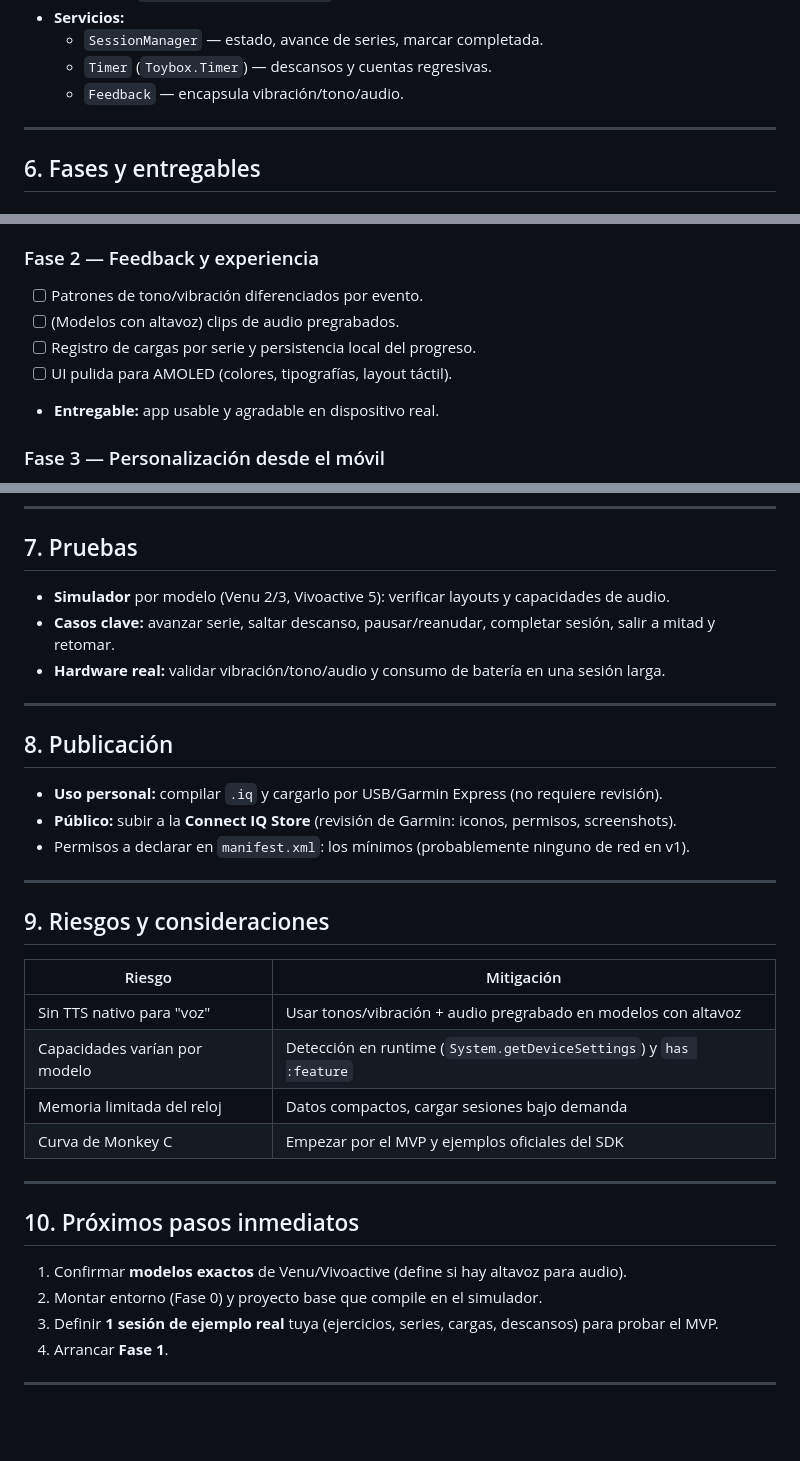
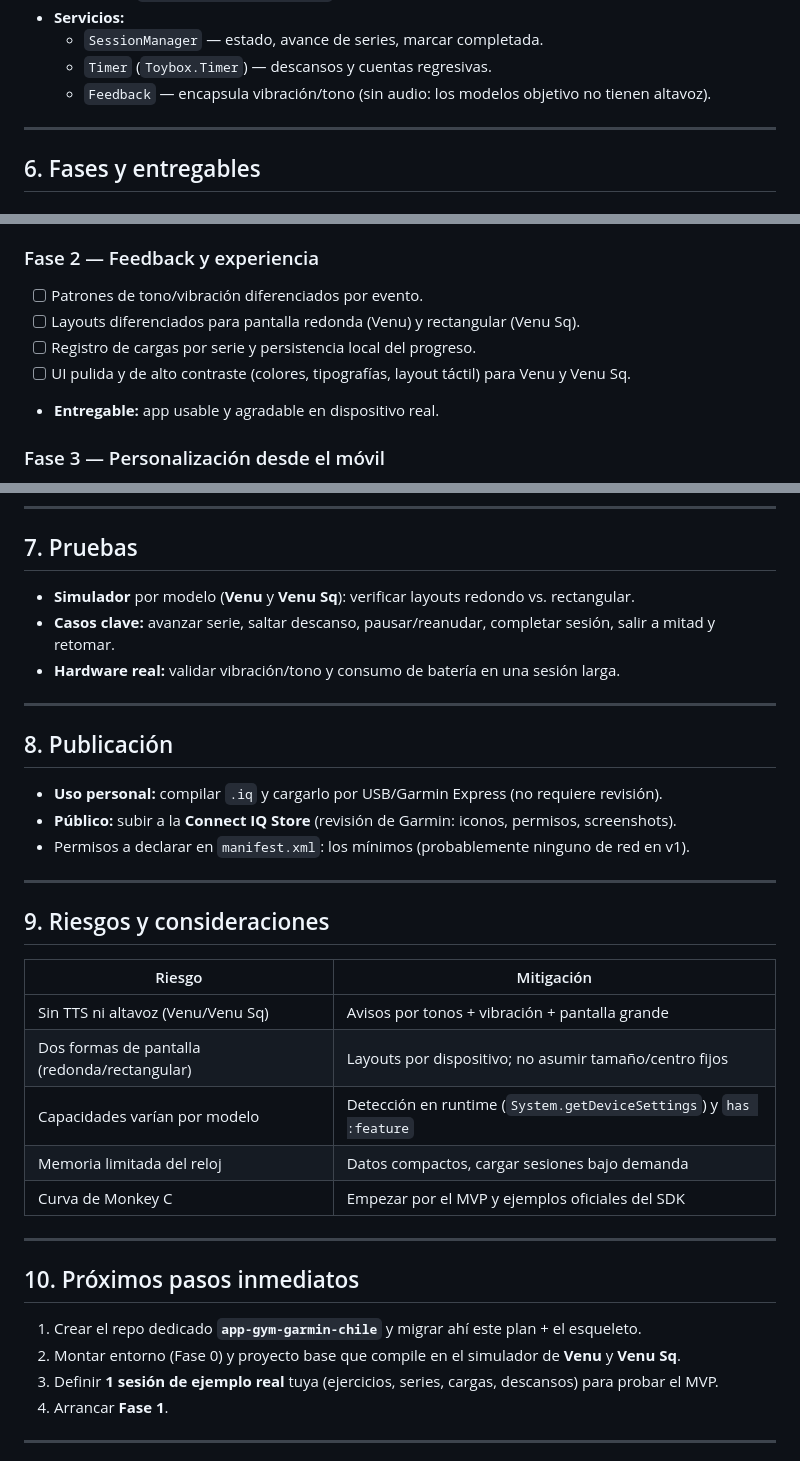
Before and after one commit to tingado/tingado93, a Markdown page: PLAN.md, 3 parts joined by grey strips. Rendered like a GitHub page; blank space fills up the shorter version.

```diff
--- a/PLAN.md
+++ b/PLAN.md
@@ -126,7 +138,7 @@ App Connect IQ sigue **App → View → Delegate (Input)**:
 - **Servicios:**
   - `SessionManager` — estado, avance de series, marcar completada.
   - `Timer` (`Toybox.Timer`) — descansos y cuentas regresivas.
-  - `Feedback` — encapsula vibración/tono/audio.
+  - `Feedback` — encapsula vibración/tono (sin audio: los modelos objetivo no tienen altavoz).
 
 ---
 
@@ -142,9 +154,9 @@ App Connect IQ sigue **App → View → Delegate (Input)**:
 
 ### Fase 2 — Feedback y experiencia
 - [ ] Patrones de tono/vibración diferenciados por evento.
-- [ ] (Modelos con altavoz) clips de audio pregrabados.
+- [ ] Layouts diferenciados para pantalla redonda (Venu) y rectangular (Venu Sq).
 - [ ] Registro de cargas por serie y persistencia local del progreso.
-- [ ] UI pulida para AMOLED (colores, tipografías, layout táctil).
+- [ ] UI pulida y de alto contraste (colores, tipografías, layout táctil) para Venu y Venu Sq.
 - **Entregable:** app usable y agradable en dispositivo real.
 
 ### Fase 3 — Personalización desde el móvil
@@ -164,9 +176,9 @@ App Connect IQ sigue **App → View → Delegate (Input)**:
 
 ## 7. Pruebas
 
-- **Simulador** por modelo (Venu 2/3, Vivoactive 5): verificar layouts y capacidades de audio.
+- **Simulador** por modelo (**Venu** y **Venu Sq**): verificar layouts redondo vs. rectangular.
 - **Casos clave:** avanzar serie, saltar descanso, pausar/reanudar, completar sesión, salir a mitad y retomar.
-- **Hardware real:** validar vibración/tono/audio y consumo de batería en una sesión larga.
+- **Hardware real:** validar vibración/tono y consumo de batería en una sesión larga.
 
 ---
 
@@ -182,7 +194,8 @@ App Connect IQ sigue **App → View → Delegate (Input)**:
 
 | Riesgo | Mitigación |
 |---|---|
-| Sin TTS nativo para "voz" | Usar tonos/vibración + audio pregrabado en modelos con altavoz |
+| Sin TTS ni altavoz (Venu/Venu Sq) | Avisos por tonos + vibración + pantalla grande |
+| Dos formas de pantalla (redonda/rectangular) | Layouts por dispositivo; no asumir tamaño/centro fijos |
 | Capacidades varían por modelo | Detección en runtime (`System.getDeviceSettings`) y `has :feature` |
 | Memoria limitada del reloj | Datos compactos, cargar sesiones bajo demanda |
 | Curva de Monkey C | Empezar por el MVP y ejemplos oficiales del SDK |
@@ -191,8 +204,8 @@ App Connect IQ sigue **App → View → Delegate (Input)**:
 
 ## 10. Próximos pasos inmediatos
 
-1. Confirmar **modelos exactos** de Venu/Vivoactive (define si hay altavoz para audio).
-2. Montar entorno (Fase 0) y proyecto base que compile en el simulador.
+1. Crear el repo dedicado **`app-gym-garmin-chile`** y migrar ahí este plan + el esqueleto.
+2. Montar entorno (Fase 0) y proyecto base que compile en el simulador de **Venu** y **Venu Sq**.
 3. Definir **1 sesión de ejemplo real** tuya (ejercicios, series, cargas, descansos) para probar el MVP.
 4. Arrancar **Fase 1**.
 
```
Also changed, not shown: other parts of PLAN.md (+21 -9 lines).
